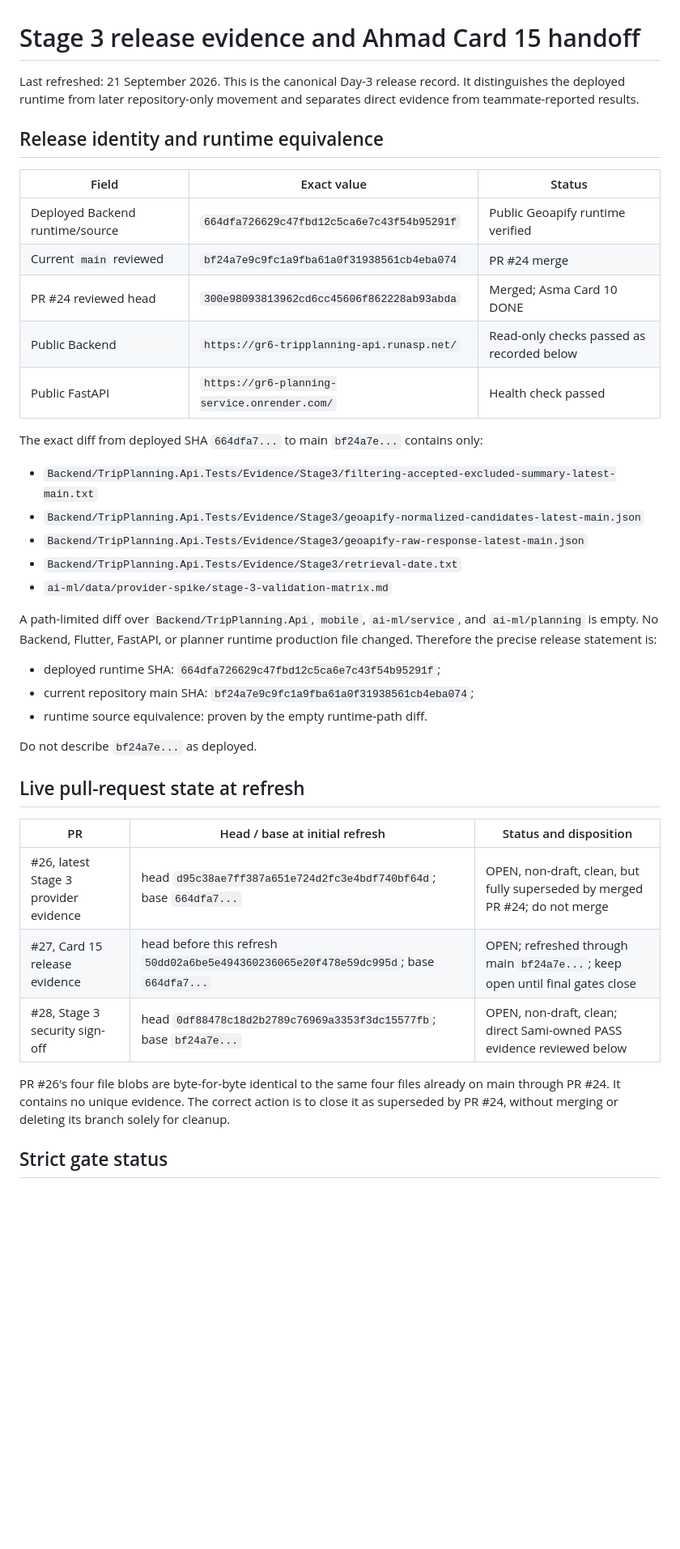
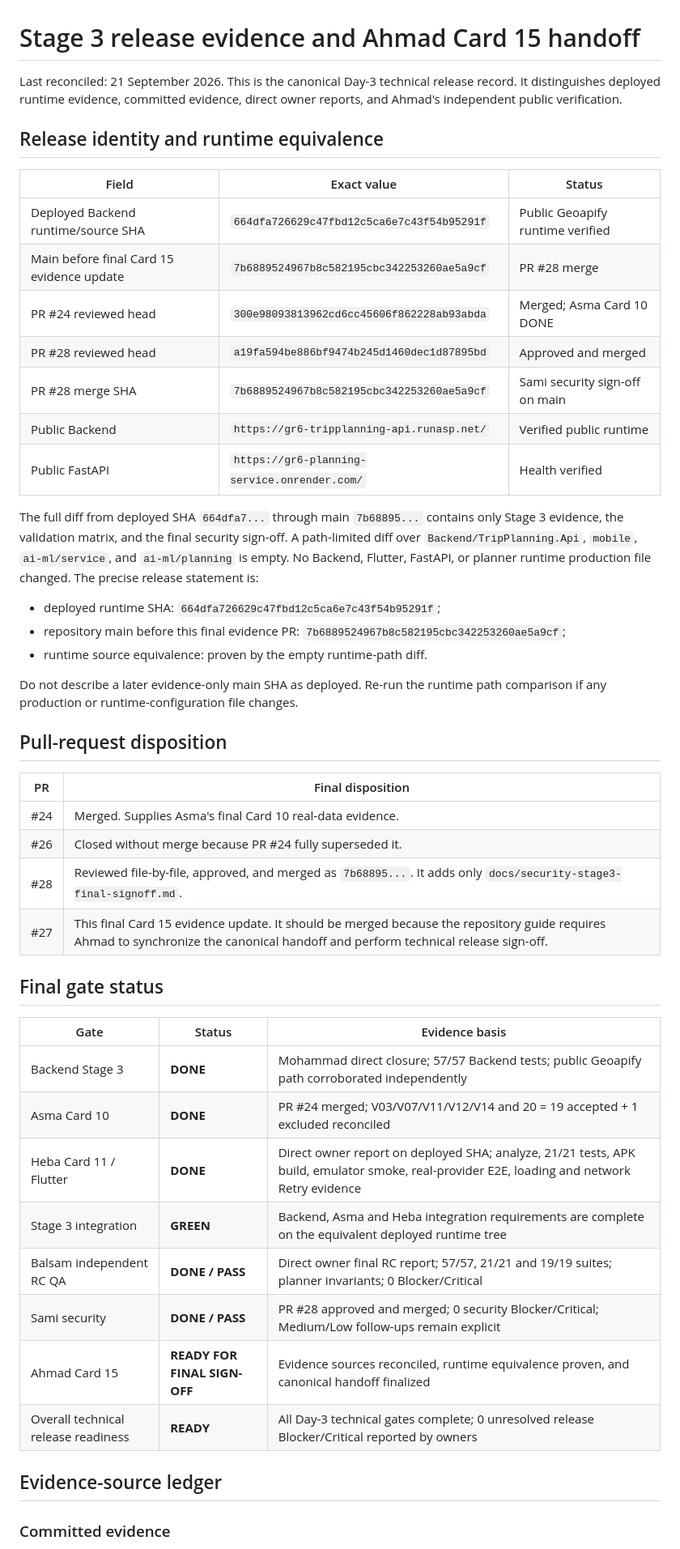
Before and after one commit to group6-project-team/gr6_project, a Markdown page: docs/day3-release-handoff.md, the part around one of its changes. Shown at 81% size. Rendered like a GitHub page; blank space fills up the shorter version.

```diff
--- a/docs/day3-release-handoff.md
+++ b/docs/day3-release-handoff.md
@@ -1,49 +1,57 @@
 # Stage 3 release evidence and Ahmad Card 15 handoff
 
-Last refreshed: 21 September 2026. This is the canonical Day-3 release record.
-It distinguishes the deployed runtime from later repository-only movement and
-separates direct evidence from teammate-reported results.
+Last reconciled: 21 September 2026. This is the canonical Day-3 technical
+release record. It distinguishes deployed runtime evidence, committed evidence,
+direct owner reports, and Ahmad's independent public verification.
 
 ## Release identity and runtime equivalence
 
 | Field | Exact value | Status |
 | --- | --- | --- |
-| Deployed Backend runtime/source | `664dfa726629c47fbd12c5ca6e7c43f54b95291f` | Public Geoapify runtime verified |
-| Current `main` reviewed | `bf24a7e9c9fc1a9fba61a0f31938561cb4eba074` | PR #24 merge |
+| Deployed Backend runtime/source SHA | `664dfa726629c47fbd12c5ca6e7c43f54b95291f` | Public Geoapify runtime verified |
+| Main before final Card 15 evidence update | `7b6889524967b8c582195cbc342253260ae5a9cf` | PR #28 merge |
 | PR #24 reviewed head | `300e98093813962cd6cc45606f862228ab93abda` | Merged; Asma Card 10 DONE |
-| Public Backend | `https://gr6-tripplanning-api.runasp.net/` | Read-only checks passed as recorded below |
-| Public FastAPI | `https://gr6-planning-service.onrender.com/` | Health check passed |
+| PR #28 reviewed head | `a19fa594be886bf9474b245d1460dec1d87895bd` | Approved and merged |
+| PR #28 merge SHA | `7b6889524967b8c582195cbc342253260ae5a9cf` | Sami security sign-off on main |
+| Public Backend | `https://gr6-tripplanning-api.runasp.net/` | Verified public runtime |
+| Public FastAPI | `https://gr6-planning-service.onrender.com/` | Health verified |
 
-The exact diff from deployed SHA `664dfa7...` to main `bf24a7e...` contains only:
-
-- `Backend/TripPlanning.Api.Tests/Evidence/Stage3/filtering-accepted-excluded-summary-latest-main.txt`
-- `Backend/TripPlanning.Api.Tests/Evidence/Stage3/geoapify-normalized-candidates-latest-main.json`
-- `Backend/TripPlanning.Api.Tests/Evidence/Stage3/geoapify-raw-response-latest-main.json`
-- `Backend/TripPlanning.Api.Tests/Evidence/Stage3/retrieval-date.txt`
-- `ai-ml/data/provider-spike/stage-3-validation-matrix.md`
-
+The full diff from deployed SHA `664dfa7...` through main `7b68895...` contains
+only Stage 3 evidence, the validation matrix, and the final security sign-off.
 A path-limited diff over `Backend/TripPlanning.Api`, `mobile`, `ai-ml/service`,
 and `ai-ml/planning` is empty. No Backend, Flutter, FastAPI, or planner runtime
-production file changed. Therefore the precise release statement is:
+production file changed. The precise release statement is:
 
 - deployed runtime SHA: `664dfa726629c47fbd12c5ca6e7c43f54b95291f`;
-- current repository main SHA: `bf24a7e9c9fc1a9fba61a0f31938561cb4eba074`;
+- repository main before this final evidence PR: `7b6889524967b8c582195cbc342253260ae5a9cf`;
 - runtime source equivalence: proven by the empty runtime-path diff.
 
-Do not describe `bf24a7e...` as deployed.
+Do not describe a later evidence-only main SHA as deployed. Re-run the runtime
+path comparison if any production or runtime-configuration file changes.
 
-## Live pull-request state at refresh
+## Pull-request disposition
 
-| PR | Head / base at initial refresh | Status and disposition |
+| PR | Final disposition |
+| --- | --- |
+| #24 | Merged. Supplies Asma's final Card 10 real-data evidence. |
+| #26 | Closed without merge because PR #24 fully superseded it. |
+| #28 | Reviewed file-by-file, approved, and merged as `7b68895...`. It adds only `docs/security-stage3-final-signoff.md`. |
+| #27 | This final Card 15 evidence update. It should be merged because the repository guide requires Ahmad to synchronize the canonical handoff and perform technical release sign-off. |
+
+## Final gate status
+
+| Gate | Status | Evidence basis |
 | --- | --- | --- |
-| #26, latest Stage 3 provider evidence | head `d95c38ae7ff387a651e724d2fc3e4bdf740bf64d`; base `664dfa7...` | OPEN, non-draft, clean, but fully superseded by merged PR #24; do not merge |
-| #27, Card 15 release evidence | head before this refresh `50dd02a6be5e494360236065e20f478e59dc995d`; base `664dfa7...` | OPEN; refreshed through main `bf24a7e...`; keep open until final gates close |
-| #28, Stage 3 security sign-off | head `0df88478c18d2b2789c76969a3353f3dc15577fb`; base `bf24a7e...` | OPEN, non-draft, clean; direct Sami-owned PASS evidence reviewed below |
+| Backend Stage 3 | **DONE** | Mohammad direct closure; 57/57 Backend tests; public Geoapify path corroborated independently |
+| Asma Card 10 | **DONE** | PR #24 merged; V03/V07/V11/V12/V14 and 20 = 19 accepted + 1 excluded reconciled |
+| Heba Card 11 / Flutter | **DONE** | Direct owner report on deployed SHA; analyze, 21/21 tests, APK build, emulator smoke, real-provider E2E, loading and network Retry evidence |
+| Stage 3 integration | **GREEN** | Backend, Asma and Heba integration requirements are complete on the equivalent deployed runtime tree |
+| Balsam independent RC QA | **DONE / PASS** | Direct owner final RC report; 57/57, 21/21 and 19/19 suites; planner invariants; 0 Blocker/Critical |
+| Sami security | **DONE / PASS** | PR #28 approved and merged; 0 security Blocker/Critical; Medium/Low follow-ups remain explicit |
+| Ahmad Card 15 | **READY FOR FINAL SIGN-OFF** | Evidence sources reconciled, runtime equivalence proven, and canonical handoff finalized |
+| Overall technical release readiness | **READY** | All Day-3 technical gates complete; 0 unresolved release Blocker/Critical reported by owners |
 
-PR #26's four file blobs are byte-for-byte identical to the same four files
-already on main through PR #24. It contains no unique evidence. The correct
-action is to close it as superseded by PR #24, without merging or deleting its
-branch solely for cleanup.
+## Evidence-source ledger
 
-## Strict gate status
+### Committed evidence
 
```
Also changed, not shown: other parts of docs/day3-release-handoff.md (+98 -153 lines).
